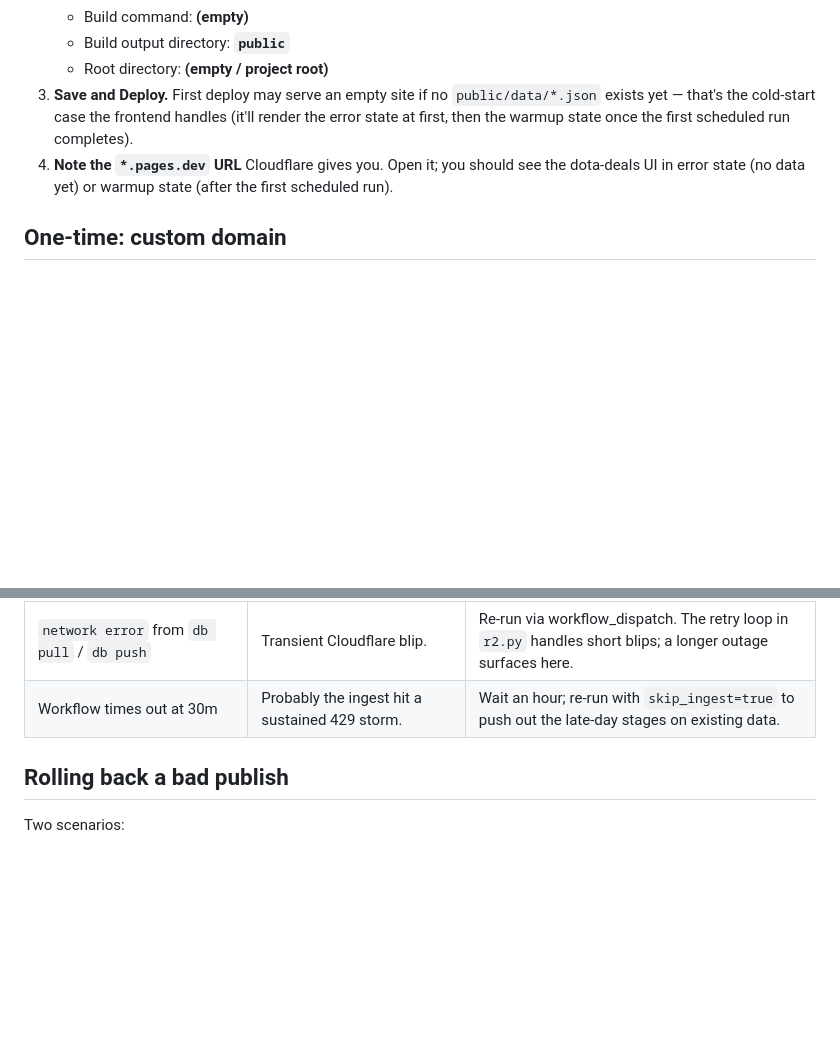
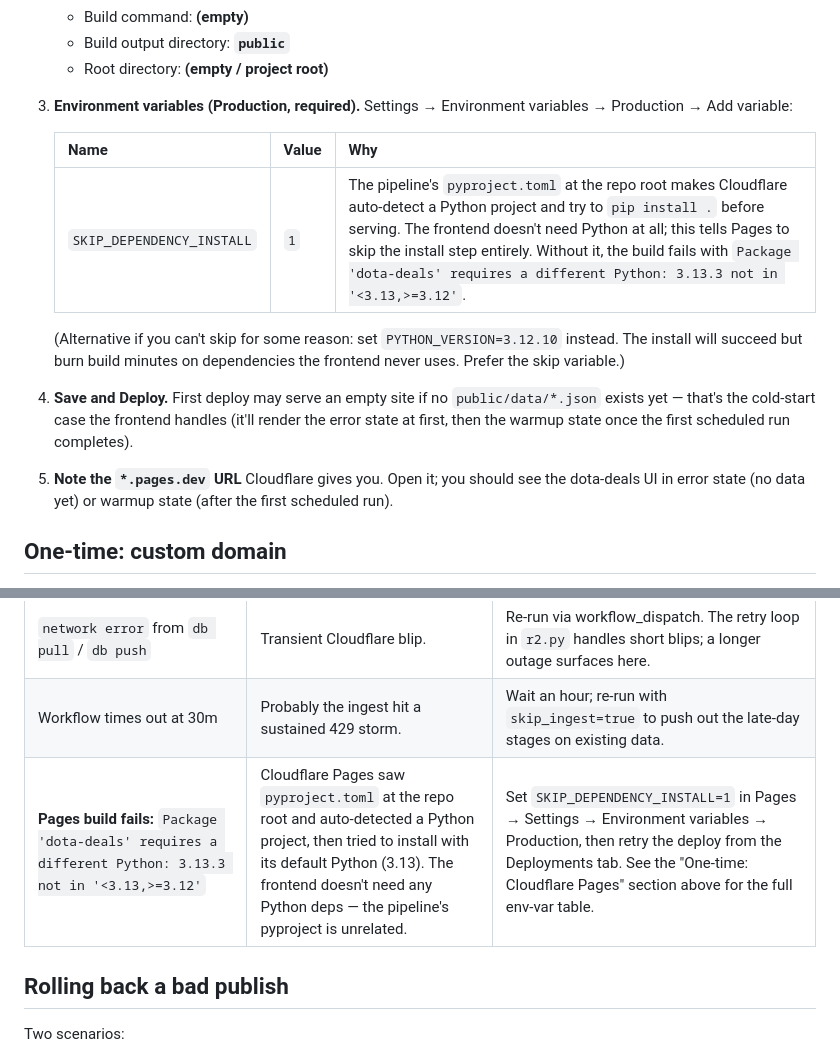
Before and after one commit to jmbt25/dota-deals, a Markdown page: docs/DEPLOYMENT.md, 2 parts joined by grey strips. GitHub-like rendering; blank space fills up the shorter version.

Commit message:
fix: Cloudflare Pages auto-detects pyproject.toml and tries to pip install
Pages saw `pyproject.toml` at the repo root and ran `pip install .`
before serving `public/`. The build failed with:

  ERROR: Package 'dota-deals' requires a different Python:
         3.13.3 not in '<3.13,>=3.12'

The frontend doesn't need Python at all — it's pure static HTML/JS in
public/. The pipeline's pyproject is unrelated to what Pages serves.

Fix is a Pages env-var setting, not a code change: set
`SKIP_DEPENDENCY_INSTALL=1` in Pages → Settings → Environment variables
→ Production. Auto-install gets skipped, the static files in `public/`
get served, build succeeds.

DEPLOYMENT.md updated in two places so the next person finds it:

- "One-time: Cloudflare Pages" section now includes a step 3 with the
  env-var table and an explicit explanation of why this is required.
- The failure-recovery table has a new row keyed on the exact error
  message, pointing back to the setup section.

Alternative `PYTHON_VERSION=3.12.10` documented as a fallback (the
install succeeds but burns build minutes on deps the frontend never
uses). SKIP_DEPENDENCY_INSTALL is the right answer; the alternative
exists for whoever can't or won't set the skip flag.

```diff
--- a/docs/DEPLOYMENT.md
+++ b/docs/DEPLOYMENT.md
@@ -86,11 +86,23 @@ the commit. Simpler is better here.
    - Build command: **(empty)**
    - Build output directory: **`public`**
    - Root directory: **(empty / project root)**
-3. **Save and Deploy.** First deploy may serve an empty site if no
+3. **Environment variables (Production, required).** Settings → Environment
+   variables → Production → Add variable:
+
+   | Name | Value | Why |
+   |---|---|---|
+   | `SKIP_DEPENDENCY_INSTALL` | `1` | The pipeline's `pyproject.toml` at the repo root makes Cloudflare auto-detect a Python project and try to `pip install .` before serving. The frontend doesn't need Python at all; this tells Pages to skip the install step entirely. Without it, the build fails with `Package 'dota-deals' requires a different Python: 3.13.3 not in '<3.13,>=3.12'`. |
+
+   (Alternative if you can't skip for some reason: set
+   `PYTHON_VERSION=3.12.10` instead. The install will succeed but burn
+   build minutes on dependencies the frontend never uses. Prefer the
+   skip variable.)
+
+4. **Save and Deploy.** First deploy may serve an empty site if no
    `public/data/*.json` exists yet — that's the cold-start case the
    frontend handles (it'll render the error state at first, then the
    warmup state once the first scheduled run completes).
-4. **Note the `*.pages.dev` URL** Cloudflare gives you. Open it; you
+5. **Note the `*.pages.dev` URL** Cloudflare gives you. Open it; you
    should see the dota-deals UI in error state (no data yet) or warmup
    state (after the first scheduled run).
 
@@ -166,6 +178,7 @@ diagnose.
 | `ingest run finished status=partial` | Steam returned 4xx/5xx for some items. Not a workflow failure — just a partial day. | Investigate in the next run's run summary; if persistent, check Steam status or the rarity tag values in `ingest/universe.py`. |
 | `network error` from `db pull` / `db push` | Transient Cloudflare blip. | Re-run via workflow_dispatch. The retry loop in `r2.py` handles short blips; a longer outage surfaces here. |
 | Workflow times out at 30m | Probably the ingest hit a sustained 429 storm. | Wait an hour; re-run with `skip_ingest=true` to push out the late-day stages on existing data. |
+| **Pages build fails:** `Package 'dota-deals' requires a different Python: 3.13.3 not in '<3.13,>=3.12'` | Cloudflare Pages saw `pyproject.toml` at the repo root and auto-detected a Python project, then tried to install with its default Python (3.13). The frontend doesn't need any Python deps — the pipeline's pyproject is unrelated. | Set `SKIP_DEPENDENCY_INSTALL=1` in Pages → Settings → Environment variables → Production, then retry the deploy from the Deployments tab. See the "One-time: Cloudflare Pages" section above for the full env-var table. |
 
 ## Rolling back a bad publish
 
```
